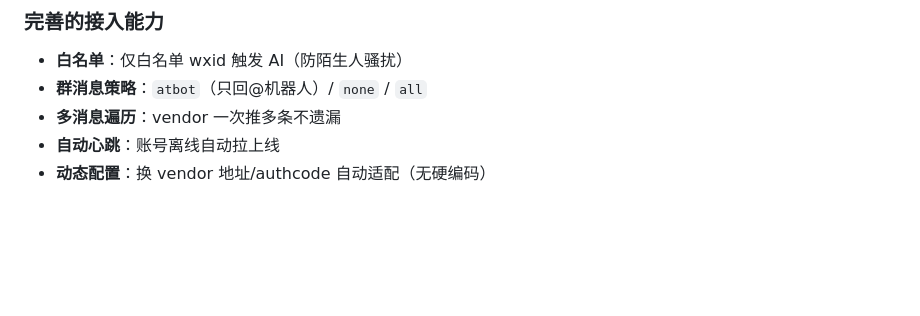
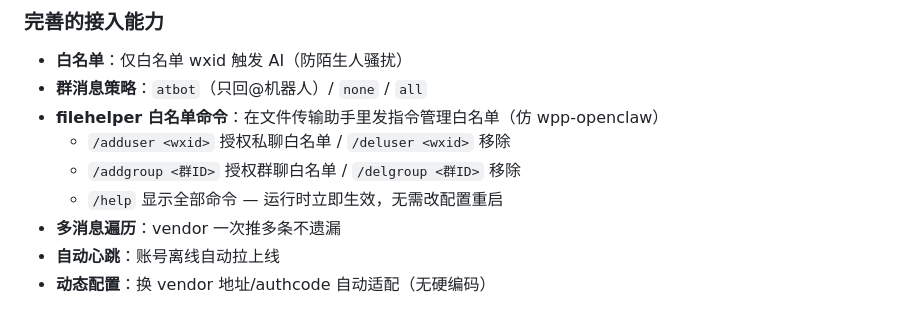
Before and after one commit to jiexiaoyin/astrbot-plugin-wpp, a Markdown page: README.md, the part around the change. Drawn GitHub-style; blank space fills up the shorter version.

Commit message:
docs: README 加 filehelper 白名单命令亮点
Co-Authored-By: Claude Opus 4.8 <noreply@anthropic.com>

```diff
--- a/README.md
+++ b/README.md
@@ -20,6 +20,10 @@ AstrBot 微信 WPP (WeChatPadPro) 平台适配器。
 ### 完善的接入能力
 - **白名单**：仅白名单 wxid 触发 AI（防陌生人骚扰）
 - **群消息策略**：`atbot`（只回@机器人）/ `none` / `all`
+- **filehelper 白名单命令**：在文件传输助手里发指令管理白名单（仿 wpp-openclaw）
+  - `/adduser <wxid>` 授权私聊白名单 / `/deluser <wxid>` 移除
+  - `/addgroup <群ID>` 授权群聊白名单 / `/delgroup <群ID>` 移除
+  - `/help` 显示全部命令 — 运行时立即生效，无需改配置重启
 - **多消息遍历**：vendor 一次推多条不遗漏
 - **自动心跳**：账号离线自动拉上线
 - **动态配置**：换 vendor 地址/authcode 自动适配（无硬编码）
```
